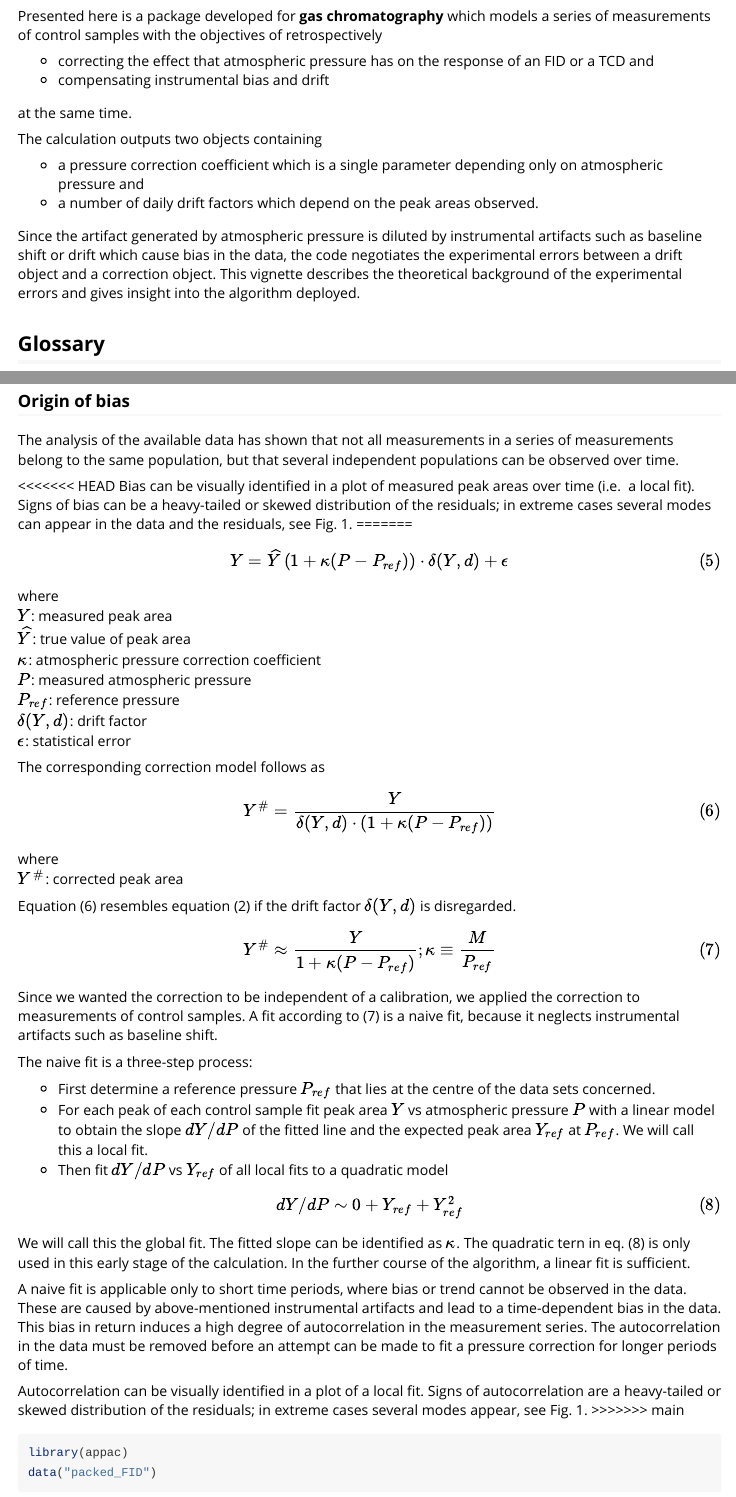
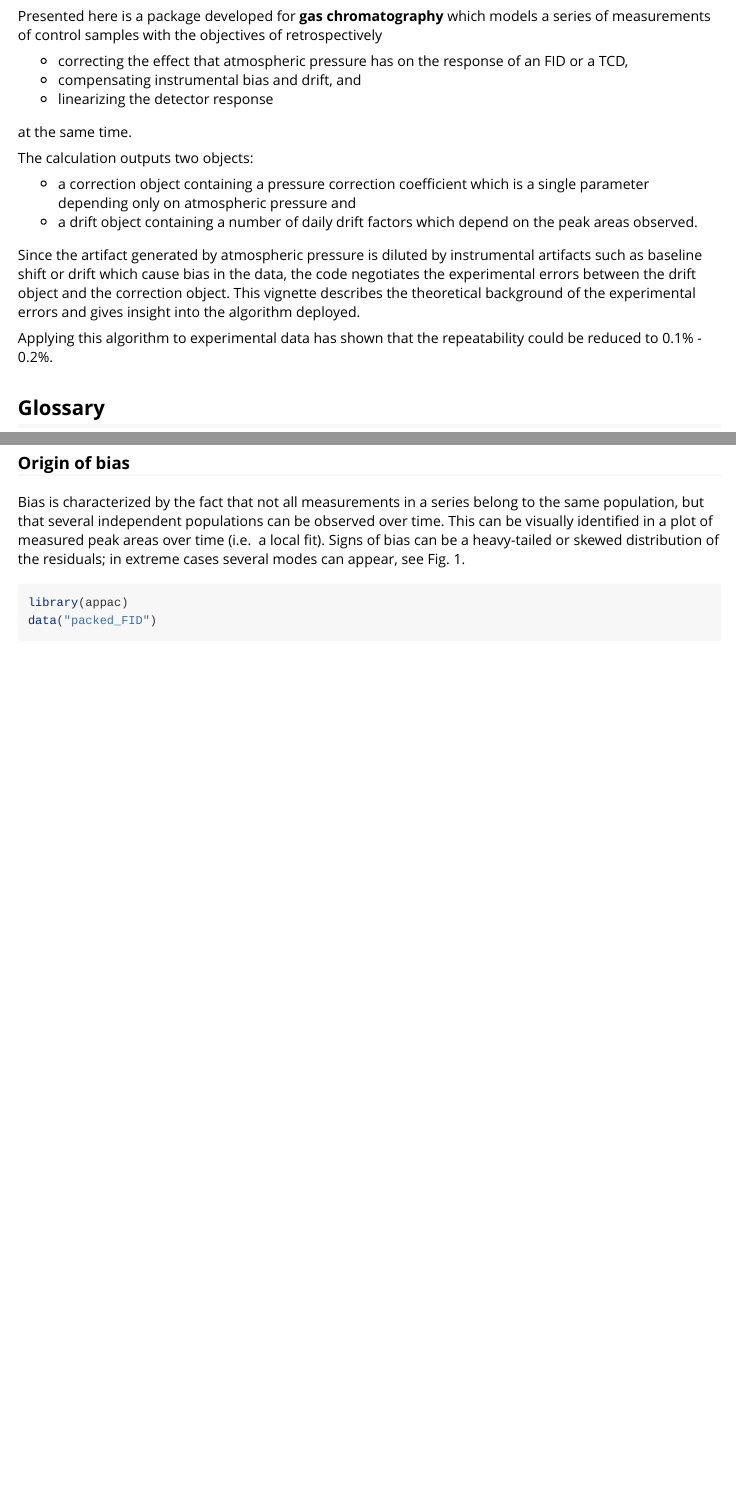
Before and after one commit to RuedigerForster/appac, an R Markdown document (vignettes/Technical_Note.Rmd): the page in a window 1100 px wide, from 220 px down, and a second part further down, joined at a grey line. Rendered offline with R 4.5, knitr and Pandoc, with nearby package versions; some code elsewhere in the file could not run offline; common packages that the code uses without loading them are loaded.

Commit message:
added Erik as author, updated vignette "technical note"

````diff
--- a/vignettes/Technical_Note.Rmd
+++ b/vignettes/Technical_Note.Rmd
@@ -30,22 +30,27 @@ Presented here is a package developed for **gas chromatography** which models a
 series of measurements of control samples with the objectives of retrospectively
 
 * correcting the effect that atmospheric pressure has on the response of an FID
-or a TCD and
-* compensating instrumental bias and drift
+or a TCD,
+* compensating instrumental bias and drift, and
+* linearizing the detector response
 
 at the same time.
 
-The calculation outputs two objects containing
+The calculation outputs two objects:
 
-* a pressure correction coefficient which is a single parameter depending only
-on atmospheric pressure and
-* a number of daily drift factors which depend on the peak areas observed.
+* a correction object containing a pressure correction coefficient which is a single
+parameter depending only on atmospheric pressure and
+* a drift object containing a number of daily drift factors which depend on the
+peak areas observed.
 
 Since the artifact generated by atmospheric pressure is diluted by instrumental
 artifacts such as baseline shift or drift which cause bias in the data, the code
-negotiates the experimental errors between a drift object and a correction object.
+negotiates the experimental errors between the drift object and the correction object.
 This vignette describes the theoretical background of the experimental errors and
 gives insight into the algorithm deployed.
+
+Applying this algorithm to experimental data has shown that the repeatability
+could be reduced to 0.1% - 0.2%.
 
 ## Glossary
 
@@ -286,67 +292,11 @@ The above also applies to the detector feed gases when controlled by an EPC.
 
 ### Origin of bias
 
-The analysis of the available data has shown that not all measurements in a series
-of measurements belong to the same population, but that several independent
-populations can be observed over time.
-
-<<<<<<< HEAD
-Bias can be visually identified in a plot of measured peak areas over time (i.e.
+Bias is characterized by the fact that not all measurements in a series belong to
+the same population, but that several independent populations can be observed over
+time. This can be visually identified in a plot of measured peak areas over time (i.e.
 a local fit). Signs of bias can be a heavy-tailed or skewed distribution of the
-residuals; in extreme cases several modes can appear in the data and the residuals,
-see Fig. 1.
-=======
-$$ Y = \widehat{Y} \left( 1 + \kappa(P - P_{ref}) \right) \cdot \delta(Y, d) + \epsilon \tag{5}$$
-where
-$Y$:  measured peak area
-$\widehat{Y}$:  true value of peak area
-$\kappa$:  atmospheric pressure correction coefficient
-$P$:  measured atmospheric pressure
-$P_{ref}$:  reference pressure
-$\delta(Y, d)$:  drift factor
-$\epsilon$:  statistical error
-
-The corresponding correction model follows as
-
-$$ Y^\# = \frac{Y} {\delta(Y, d) \cdot \left( 1 + \kappa(P - P_{ref}) \right)}  \tag{6} $$
-
-where
-$Y^\#$:  corrected peak area
-
-Equation (6) resembles equation (2) if the drift factor $\delta(Y, d)$
-is disregarded.
-
-$$ Y^\# \approx \frac{Y} { 1 + \kappa(P - P_{ref}) } \tag{7};  \kappa \equiv \frac{M}{P_{ref}} $$
-
-Since we wanted the correction to be independent of a calibration, we applied the
-correction to measurements of control samples. A fit according to (7) is a
-naive fit, because it neglects instrumental artifacts such as baseline shift.
-
-The naive fit is a three-step process:
-
-* First determine a reference pressure $P_{ref}$ that lies at the centre of the
-data sets concerned.
-* For each peak of each control sample fit peak area $Y$ vs atmospheric pressure $P$
-with a linear model to obtain the slope $dY/dP$ of the fitted line and the expected
-peak area $Y_{ref}$ at $P_{ref}$. We will call this a local fit.
-* Then fit $dY/dP$ vs $Y_{ref}$ of all local fits to a quadratic model
-
-$$dY/dP \sim 0 + Y_{ref} + Y_{ref}^2 \tag{8}$$
-We will call this the global fit. The fitted slope can be identified as $\kappa$.
-The quadratic tern in eq. (8) is only used in this early stage of the calculation.
-In the further course of the algorithm, a linear fit is sufficient.
-
-A naive fit is applicable only to short time periods, where bias or trend cannot be
-observed in the data. These are caused by above-mentioned instrumental artifacts and lead to a
-time-dependent bias in the data. This bias in return induces a high degree of
-autocorrelation in the measurement series. The autocorrelation in the data must be
-removed before an attempt can be made to fit a pressure correction for longer
-periods of time.
-
-Autocorrelation can be visually identified in a plot of a local fit. Signs of
-autocorrelation are a heavy-tailed or skewed distribution of the residuals; in
-extreme cases several modes appear, see Fig. 1.
->>>>>>> main
+residuals; in extreme cases several modes can appear, see Fig. 1.
 
 ```{r show_autocorrelation, echo = TRUE, fig.width=7.2, fig.height=6}
 library(appac)
````
Also changed, not shown: vignettes/Technical_Note.Rmd (32 more changed lines), 1 other file.
